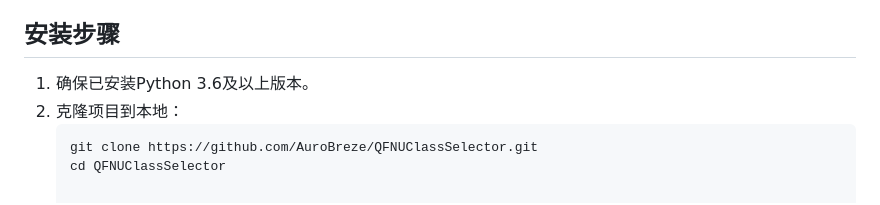
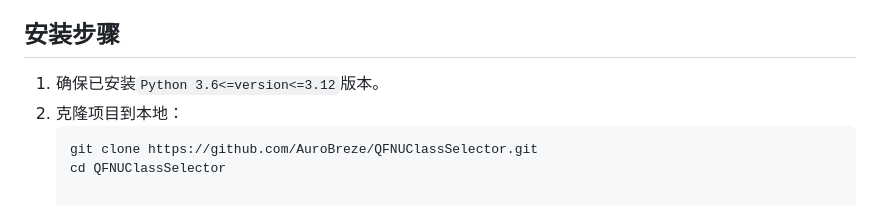
Before and after one commit to AuroBreeze/QFNUClassSelector, a Markdown page: README.md, the part around the change. Rendered like a GitHub page.

Commit message:
Update README.md
The `ddddocr` supports up to Python **3.12**.

````diff
--- a/README.md
+++ b/README.md
@@ -49,7 +49,7 @@ QFNUClassSelector 是一个使用Python实现的抢课脚本，专门针对曲
 
 
 ## 安装步骤
-1. 确保已安装Python 3.6及以上版本。
+1. 确保已安装`Python 3.6<=version<=3.12`版本。
 2. 克隆项目到本地：
    ```bash
    git clone https://github.com/AuroBreze/QFNUClassSelector.git
````
